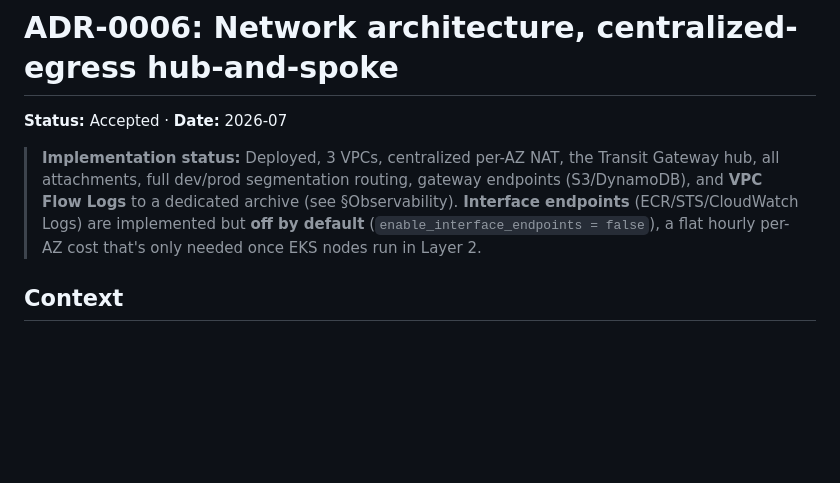
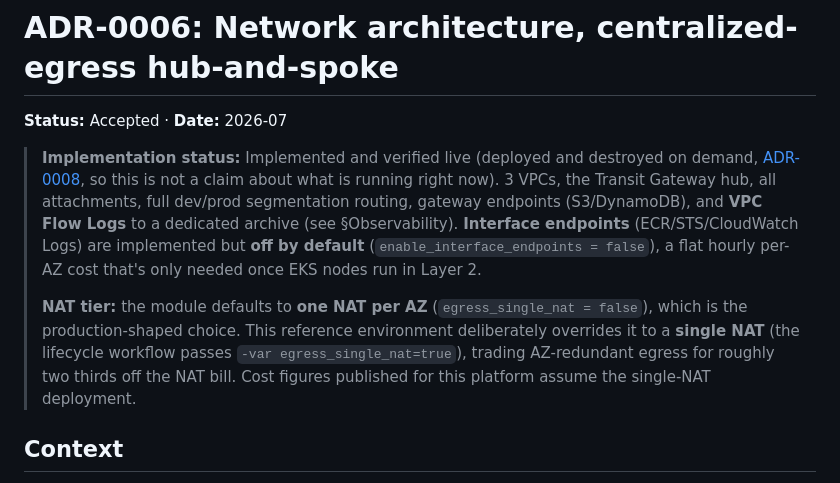
Before and after one commit to SamuelTillman/aws-eks-reference-platform, a Markdown page: docs/adr/0006-network-architecture.md, the part around the change. Rendered like a GitHub page; blank space fills up the shorter version.

```diff
--- a/docs/adr/0006-network-architecture.md
+++ b/docs/adr/0006-network-architecture.md
@@ -2,12 +2,21 @@
 
 **Status:** Accepted · **Date:** 2026-07
 
-> **Implementation status:** Deployed, 3 VPCs, centralized per-AZ NAT, the
+> **Implementation status:** Implemented and verified live (deployed and destroyed
+> on demand, [ADR-0008](0008-cicd-lifecycle-teardown-rebuild.md), so this is not a
+> claim about what is running right now). 3 VPCs, the
 > Transit Gateway hub, all attachments, full dev/prod segmentation routing,
 > gateway endpoints (S3/DynamoDB), and **VPC Flow Logs** to a dedicated archive
 > (see §Observability). **Interface endpoints** (ECR/STS/CloudWatch Logs) are
 > implemented but **off by default** (`enable_interface_endpoints = false`), a
 > flat hourly per-AZ cost that's only needed once EKS nodes run in Layer 2.
+>
+> **NAT tier:** the module defaults to **one NAT per AZ** (`egress_single_nat =
+> false`), which is the production-shaped choice. This reference environment
+> deliberately overrides it to a **single NAT** (the lifecycle workflow passes
+> `-var egress_single_nat=true`), trading AZ-redundant egress for roughly two
+> thirds off the NAT bill. Cost figures published for this platform assume the
+> single-NAT deployment.
 
 ## Context
 
```
Also changed, not shown: docs/adr/0007-eks-cluster-foundation.md (+12 -7 lines), docs/adr/0010-gitops-argocd.md (+8 -3 lines).
